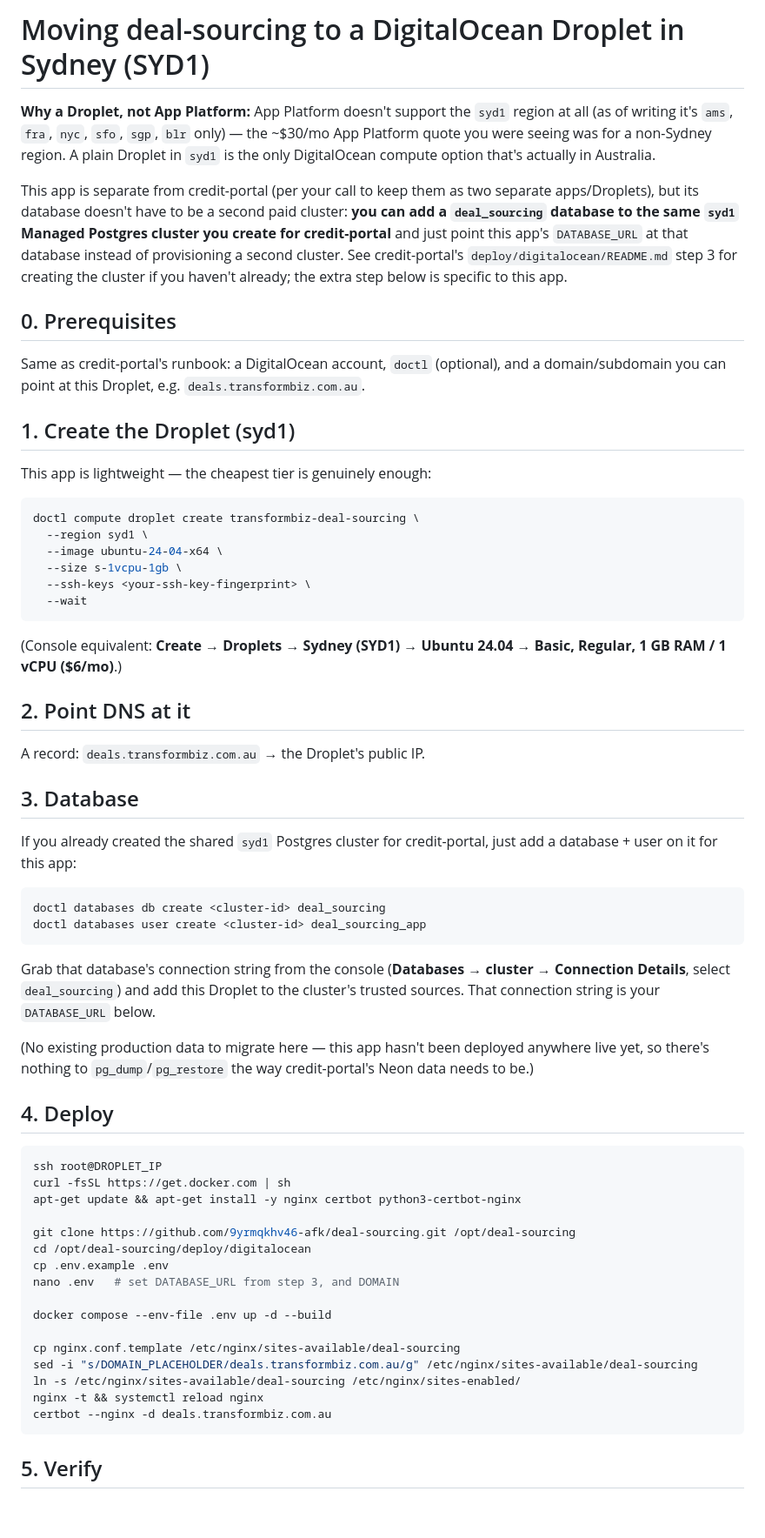
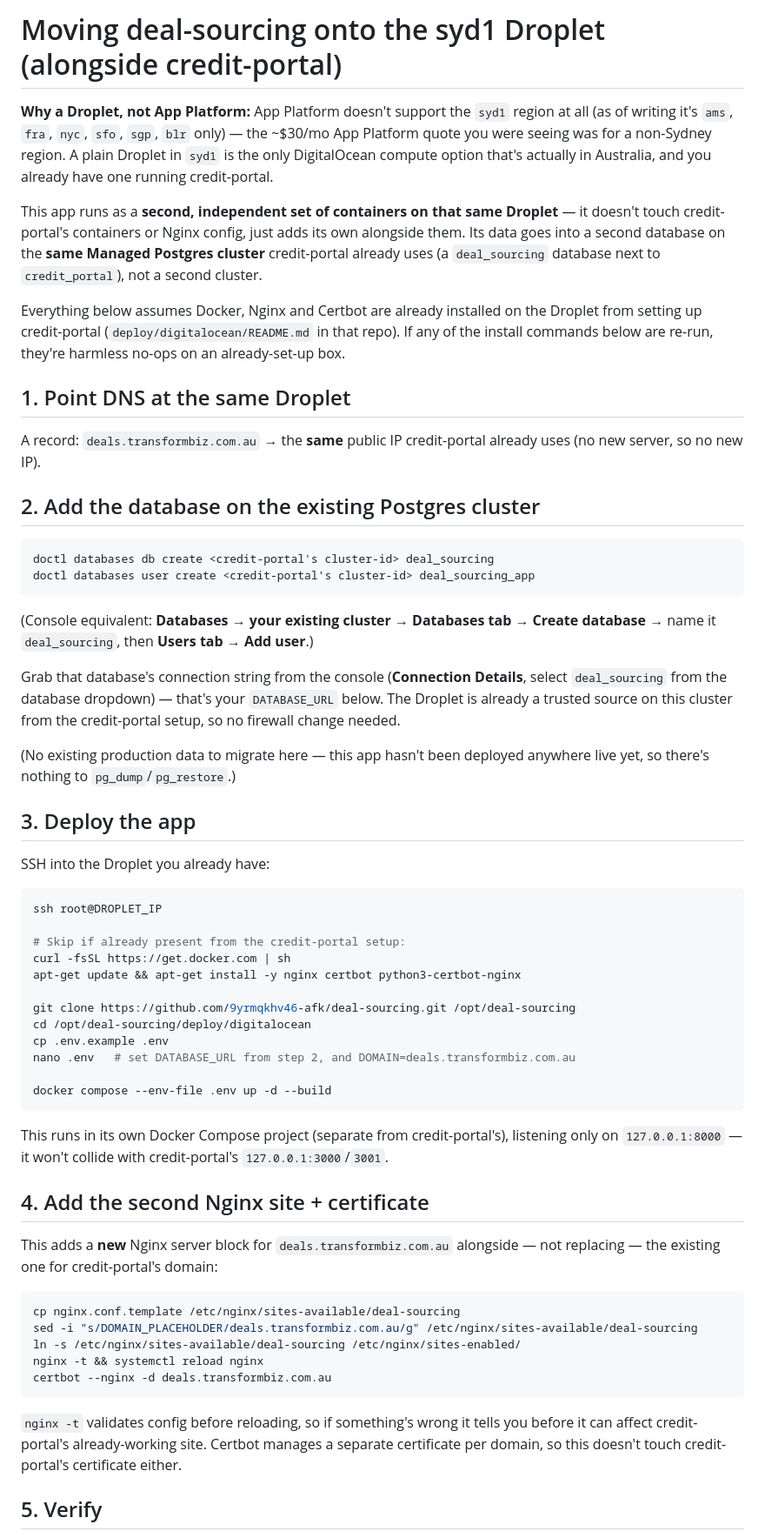
Before and after one commit to 9yrmqkhv46-afk/deal-sourcing, a Markdown page: deploy/digitalocean/README.md, the part around one of its changes. Shown at 87% size. GitHub-like rendering; blank space fills up the shorter version.

Commit message:
Update deploy runbook: deal-sourcing shares the existing syd1 Droplet
Corrects the runbook to match the actual setup — deal-sourcing runs as
a second Docker Compose project + Nginx site on the same Droplet
credit-portal already runs on, not its own Droplet. Only its database
(a deal_sourcing database on the existing Postgres cluster) and Nginx
site are new.

````diff
--- a/deploy/digitalocean/README.md
+++ b/deploy/digitalocean/README.md
@@ -1,78 +1,74 @@
-# Moving deal-sourcing to a DigitalOcean Droplet in Sydney (SYD1)
+# Moving deal-sourcing onto the syd1 Droplet (alongside credit-portal)
 
 **Why a Droplet, not App Platform:** App Platform doesn't support the `syd1`
 region at all (as of writing it's `ams`, `fra`, `nyc`, `sfo`, `sgp`, `blr`
 only) — the ~$30/mo App Platform quote you were seeing was for a non-Sydney
 region. A plain Droplet in `syd1` is the only DigitalOcean compute option
-that's actually in Australia.
+that's actually in Australia, and you already have one running credit-portal.
 
-This app is separate from credit-portal (per your call to keep them as two
-separate apps/Droplets), but its database doesn't have to be a second paid
-cluster: **you can add a `deal_sourcing` database to the same `syd1` Managed
-Postgres cluster you create for credit-portal** and just point this app's
-`DATABASE_URL` at that database instead of provisioning a second cluster.
-See credit-portal's `deploy/digitalocean/README.md` step 3 for creating the
-cluster if you haven't already; the extra step below is specific to this app.
+This app runs as a **second, independent set of containers on that same
+Droplet** — it doesn't touch credit-portal's containers or Nginx config,
+just adds its own alongside them. Its data goes into a second database on
+the **same Managed Postgres cluster** credit-portal already uses (a
+`deal_sourcing` database next to `credit_portal`), not a second cluster.
 
-## 0. Prerequisites
+Everything below assumes Docker, Nginx and Certbot are already installed on
+the Droplet from setting up credit-portal (`deploy/digitalocean/README.md`
+in that repo). If any of the install commands below are re-run, they're
+harmless no-ops on an already-set-up box.
 
-Same as credit-portal's runbook: a DigitalOcean account, `doctl` (optional),
-and a domain/subdomain you can point at this Droplet, e.g.
-`deals.transformbiz.com.au`.
+## 1. Point DNS at the same Droplet
 
-## 1. Create the Droplet (syd1)
+A record: `deals.transformbiz.com.au` → the **same** public IP credit-portal
+already uses (no new server, so no new IP).
 
-This app is lightweight — the cheapest tier is genuinely enough:
+## 2. Add the database on the existing Postgres cluster
 
 ```bash
-doctl compute droplet create transformbiz-deal-sourcing \
-  --region syd1 \
-  --image ubuntu-24-04-x64 \
-  --size s-1vcpu-1gb \
-  --ssh-keys <your-ssh-key-fingerprint> \
-  --wait
+doctl databases db create <credit-portal's cluster-id> deal_sourcing
+doctl databases user create <credit-portal's cluster-id> deal_sourcing_app
 ```
 
-(Console equivalent: **Create → Droplets → Sydney (SYD1) → Ubuntu 24.04 →
-Basic, Regular, 1 GB RAM / 1 vCPU ($6/mo)**.)
+(Console equivalent: **Databases → your existing cluster → Databases tab →
+Create database** → name it `deal_sourcing`, then **Users tab → Add user**.)
 
-## 2. Point DNS at it
-
-A record: `deals.transformbiz.com.au` → the Droplet's public IP.
-
-## 3. Database
-
-If you already created the shared `syd1` Postgres cluster for credit-portal,
-just add a database + user on it for this app:
-
-```bash
-doctl databases db create <cluster-id> deal_sourcing
-doctl databases user create <cluster-id> deal_sourcing_app
-```
-
-Grab that database's connection string from the console (**Databases →
-cluster → Connection Details**, select `deal_sourcing`) and add this
-Droplet to the cluster's trusted sources. That connection string is your
-`DATABASE_URL` below.
+Grab that database's connection string from the console (**Connection
+Details**, select `deal_sourcing` from the database dropdown) — that's your
+`DATABASE_URL` below. The Droplet is already a trusted source on this
+cluster from the credit-portal setup, so no firewall change needed.
 
 (No existing production data to migrate here — this app hasn't been
-deployed anywhere live yet, so there's nothing to `pg_dump`/`pg_restore`
-the way credit-portal's Neon data needs to be.)
+deployed anywhere live yet, so there's nothing to `pg_dump`/`pg_restore`.)
 
-## 4. Deploy
+## 3. Deploy the app
+
+SSH into the Droplet you already have:
 
 ```bash
 ssh root@DROPLET_IP
+
+# Skip if already present from the credit-portal setup:
 curl -fsSL https://get.docker.com | sh
 apt-get update && apt-get install -y nginx certbot python3-certbot-nginx
 
 git clone https://github.com/9yrmqkhv46-afk/deal-sourcing.git /opt/deal-sourcing
 cd /opt/deal-sourcing/deploy/digitalocean
 cp .env.example .env
-nano .env   # set DATABASE_URL from step 3, and DOMAIN
+nano .env   # set DATABASE_URL from step 2, and DOMAIN=deals.transformbiz.com.au
 
 docker compose --env-file .env up -d --build
+```
 
+This runs in its own Docker Compose project (separate from credit-portal's),
+listening only on `127.0.0.1:8000` — it won't collide with credit-portal's
+`127.0.0.1:3000`/`3001`.
+
+## 4. Add the second Nginx site + certificate
+
+This adds a **new** Nginx server block for `deals.transformbiz.com.au`
+alongside — not replacing — the existing one for credit-portal's domain:
+
+```bash
 cp nginx.conf.template /etc/nginx/sites-available/deal-sourcing
 sed -i "s/DOMAIN_PLACEHOLDER/deals.transformbiz.com.au/g" /etc/nginx/sites-available/deal-sourcing
 ln -s /etc/nginx/sites-available/deal-sourcing /etc/nginx/sites-enabled/
@@ -80,6 +76,11 @@ nginx -t && systemctl reload nginx
 certbot --nginx -d deals.transformbiz.com.au
 ```
 
+`nginx -t` validates config before reloading, so if something's wrong it
+tells you before it can affect credit-portal's already-working site. Certbot
+manages a separate certificate per domain, so this doesn't touch
+credit-portal's certificate either.
+
 ## 5. Verify
 
 - `https://deals.transformbiz.com.au/api/health` → `{"status":"ok"}`
````
Also changed, not shown: other parts of deploy/digitalocean/README.md (+2 -0 lines).
